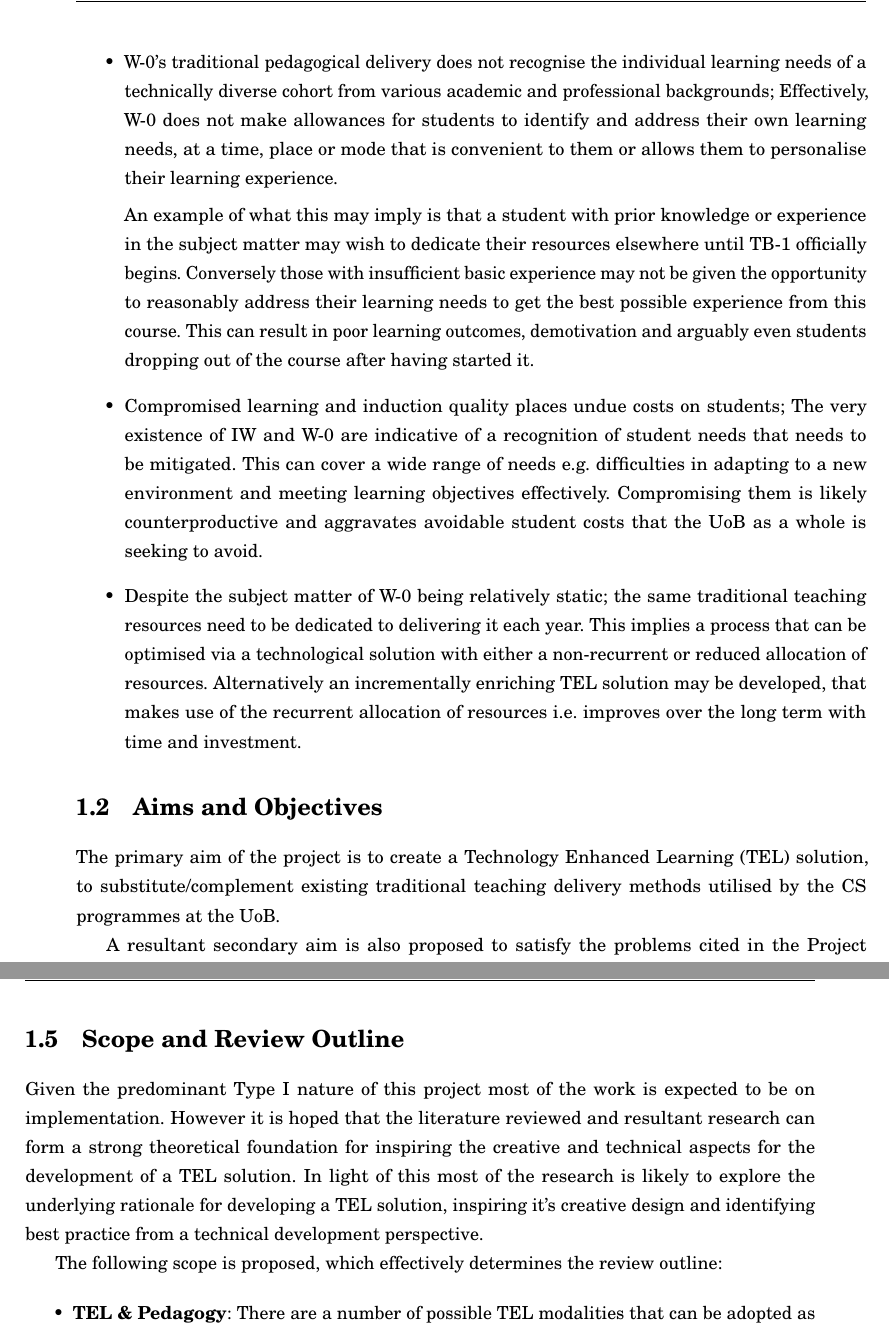
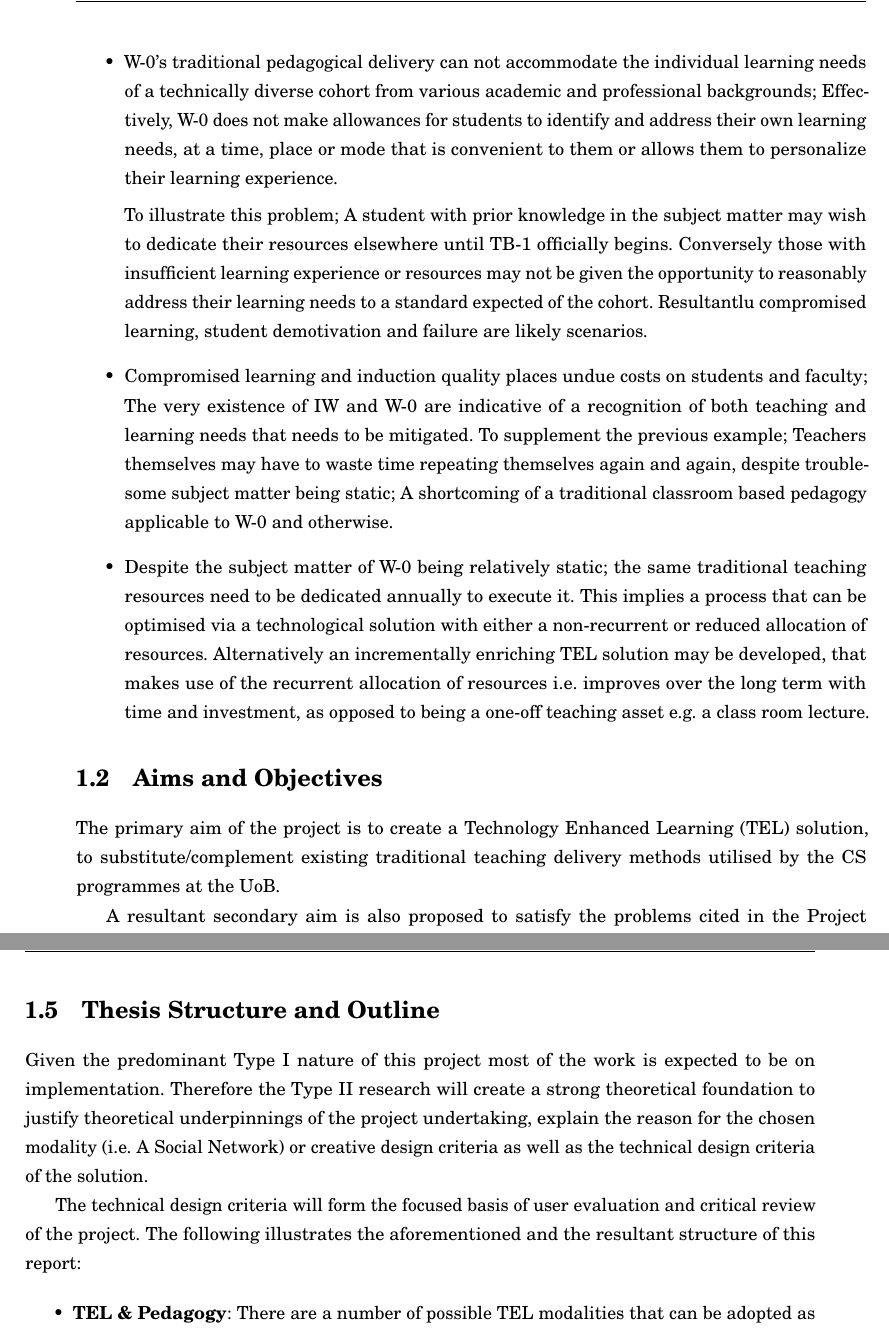
Before and after one commit to TaimurAhmed/Artemis-Project, a LaTeX thesis (memoirthesis.tex, which reads chapters/chapter01/chap01.tex): two parts of pages 12 and 15 of 64, joined at a grey line, cut so that both start at the same text. Compiled offline with pdfLaTeX.

Commit message:
Add the refactored Chp:01. NOTE !!!!! : Still need to update the thesis structure

```diff
--- a/chapters/chapter01/chap01.tex
+++ b/chapters/chapter01/chap01.tex
@@ -27,13 +27,13 @@ The underlying objective of W-0 is commendable; It satisfies the necessity of or
 
     \newpage
 
-    \item W-0's traditional pedagogical delivery does not recognise the individual learning needs of a technically diverse cohort from various academic and professional backgrounds; Effectively, W-0 does not make allowances for students to identify and address their own learning needs, at a time, place or mode that is convenient to them or allows them to personalise their learning experience.
+    \item W-0's traditional pedagogical delivery can not accommodate the individual learning needs of a technically diverse cohort from various academic and professional backgrounds; Effectively, W-0 does not make allowances for students to identify and address their own learning needs, at a time, place or mode that is convenient to them or allows them to personalize their learning experience.
 
-    An example of what this may imply is that a student with prior knowledge or experience in the subject matter may wish to dedicate their resources elsewhere until TB-1 officially begins. Conversely those with insufficient basic experience may not be given the opportunity to reasonably address their learning needs to get the best possible experience from this course. This can result in poor learning outcomes, demotivation and arguably even students dropping out of the course after having started it.
+    To illustrate this problem; A student with prior knowledge in the subject matter may wish to dedicate their resources elsewhere until TB-1 officially begins. Conversely those with insufficient learning experience or  resources may not be given the opportunity to reasonably address their learning needs to a standard expected of the cohort. Resultantlu compromised learning, student demotivation and failure are likely scenarios.
 
-    \item Compromised learning and induction quality places undue costs on students; The very existence of IW and W-0 are indicative of a recognition of student needs that needs to be mitigated. This can cover a wide range of needs e.g. difficulties in adapting to a new environment and meeting learning objectives effectively. Compromising them is likely counterproductive and aggravates avoidable student costs that the UoB as a whole is seeking to avoid.
+    \item Compromised learning and induction quality places undue costs on students and faculty; The very existence of IW and W-0 are indicative of a recognition of both teaching and learning needs that needs to be mitigated. To supplement the previous example; Teachers themselves may have to waste time repeating themselves again and again, despite troublesome subject matter being static; A shortcoming of a traditional classroom based pedagogy applicable to W-0 and otherwise.
 
-    \item Despite the subject matter of W-0 being relatively static; the same traditional teaching resources need to be dedicated to delivering it each year. This implies a process that can be optimised via a technological solution with either a non-recurrent or reduced allocation of resources. Alternatively an incrementally enriching TEL solution may be developed, that makes use of the recurrent allocation of resources i.e. improves over the long term with time and investment.
+    \item Despite the subject matter of W-0 being relatively static; the same traditional teaching resources need to be dedicated annually to execute it. This implies a process that can be optimised via a technological solution with either a non-recurrent or reduced allocation of resources. Alternatively an incrementally enriching TEL solution may be developed, that makes use of the recurrent allocation of resources i.e. improves over the long term with time and investment, as opposed to being a one-off teaching asset e.g. a class room lecture.
 
 \end{itemize}
 
@@ -42,7 +42,7 @@ The underlying objective of W-0 is commendable; It satisfies the necessity of or
 
 %==New Section
 \section{Aims and Objectives}
-\label{sec:sec01}
+\label{sec1:sec02}
 
 The primary aim of the project is to create a Technology Enhanced Learning (TEL) solution, to substitute/complement existing traditional teaching delivery methods utilised by the CS programmes at the UoB.
 
@@ -112,12 +112,12 @@ It is envisioned that this project will contribute added value by:
 
 %==New Section
 
-\section{Scope and Review Outline}
-\label{sec:sec01}
+\section{Thesis Structure and Outline}
+\label{sec1:sec04}
 
-Given the predominant Type I nature of this project most of the work is expected to be on implementation.  However it is hoped that the literature reviewed and resultant research can form a strong theoretical foundation for inspiring the creative and technical aspects for the development of a TEL solution. In light of this most of the research is likely to explore the underlying rationale for developing a TEL solution, inspiring it's creative design and identifying best practice from a technical development perspective.
+Given the predominant Type I nature of this project most of the work is expected to be on implementation. Therefore the Type II research will create a strong theoretical foundation to justify theoretical underpinnings of the project undertaking, explain the reason for the chosen modality (i.e. A Social Network) or creative design criteria as well as the technical design criteria of the solution.
 
-The following scope is proposed, which effectively determines the review outline:
+The technical design criteria will form the focused basis of user evaluation and critical review of the project. The following illustrates the aforementioned and the resultant structure of this report:
 
 \begin{itemize}
 
--- a/memoirthesis.tex
+++ b/memoirthesis.tex
@@ -177,7 +177,7 @@
 \usepackage{etex}						%eTeXÕs extended support for counters
 \usepackage{fixltx2e}					%Eliminates some in felicities of the
 									%original LaTeX kernel
-\usepackage[spanish,english]{babel}		%For languages characters and hyphenation
+\usepackage[english]{babel}		%For languages characters and hyphenation
 \usepackage{color}                    				%Creates coloured text and background
 \usepackage[colorlinks=true,
 		     allcolors=black]{hyperref}              %Creates hyperlinks in cross references
```
Also changed, not shown: frontmatter/ExecutiveSummary.tex (+14 -2 lines), chapters/chapter01/chap01.tex (12 more changed lines).
